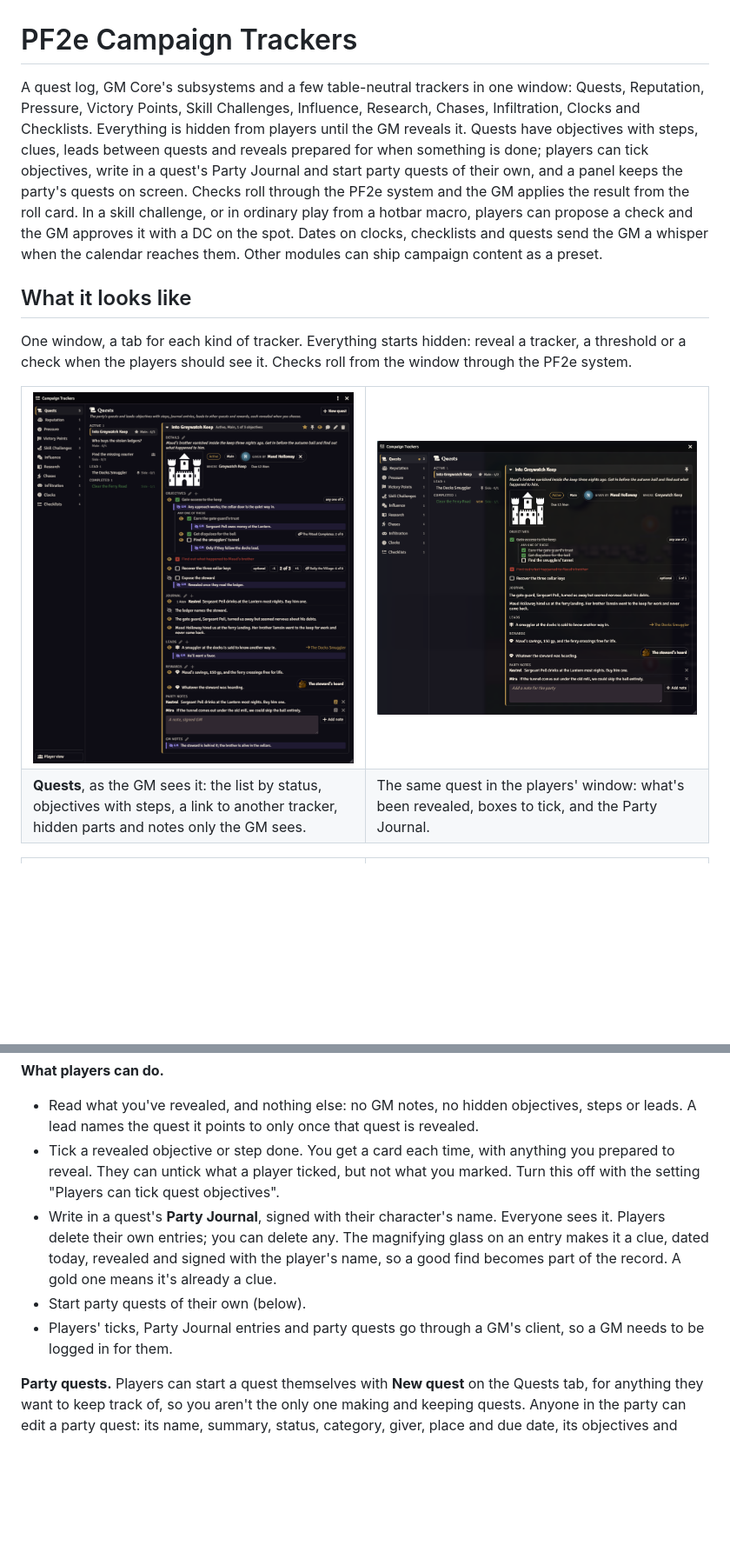
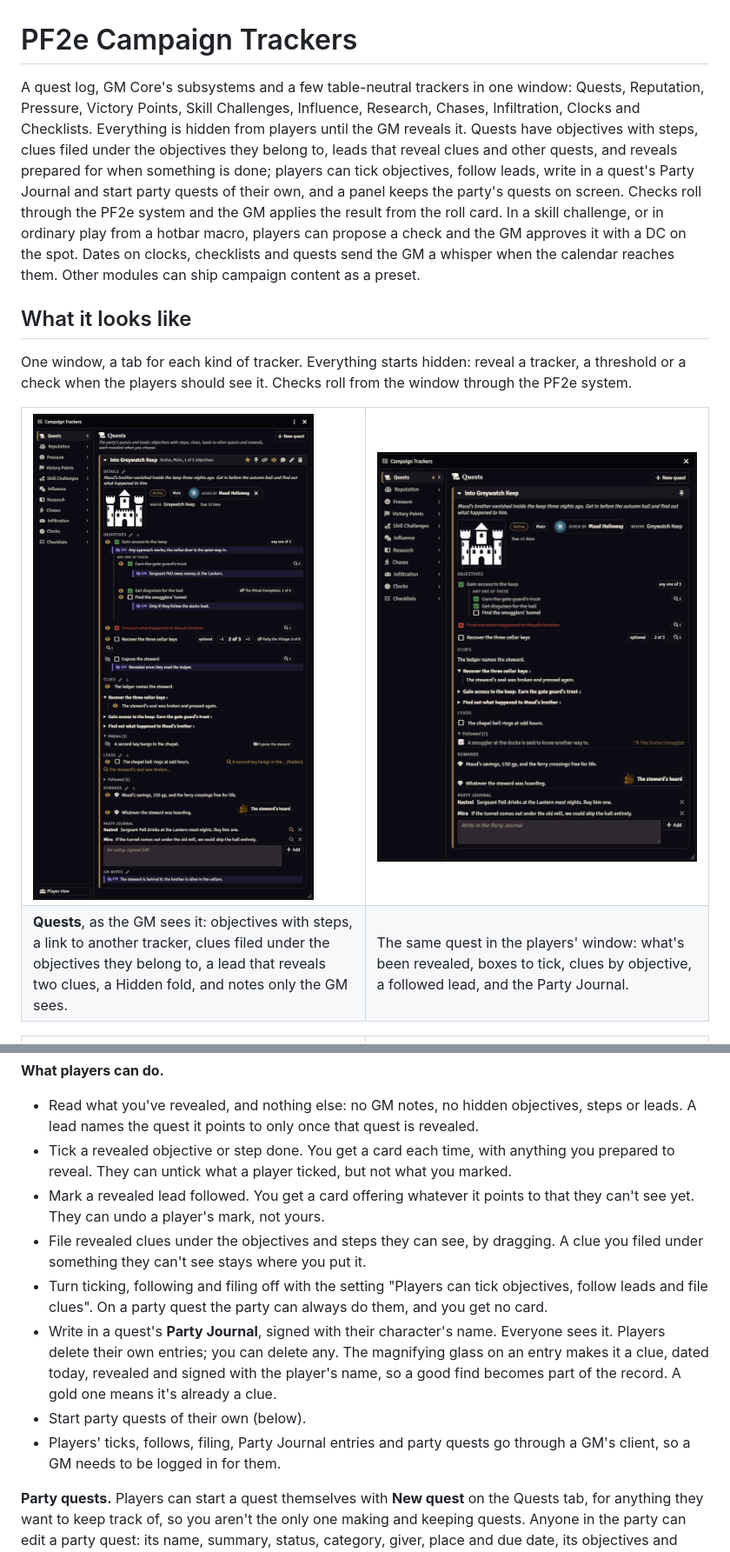
Before and after one commit to Sir-Bayard/pf2e-campaign-trackers, a Markdown page: README.md, 2 parts joined by grey strips. Shown at 87% size. GitHub-like rendering; pictures changed too: docs/images/quest-player.png, docs/images/quest.png; blank space fills up the shorter version.

Commit message:
2.6.0: README, pictures, version
Co-Authored-By: Claude Opus 5.5 <noreply@anthropic.com>
Claude-Session: https://claude.ai/code/session_01K6FfS8YfTTEmbKa519h3Y6

```diff
--- a/README.md
+++ b/README.md
@@ -1,6 +1,6 @@
 # PF2e Campaign Trackers
 
-A quest log, GM Core's subsystems and a few table-neutral trackers in one window: Quests, Reputation, Pressure, Victory Points, Skill Challenges, Influence, Research, Chases, Infiltration, Clocks and Checklists. Everything is hidden from players until the GM reveals it. Quests have objectives with steps, clues, leads between quests and reveals prepared for when something is done; players can tick objectives, write in a quest's Party Journal and start party quests of their own, and a panel keeps the party's quests on screen. Checks roll through the PF2e system and the GM applies the result from the roll card. In a skill challenge, or in ordinary play from a hotbar macro, players can propose a check and the GM approves it with a DC on the spot. Dates on clocks, checklists and quests send the GM a whisper when the calendar reaches them. Other modules can ship campaign content as a preset.
+A quest log, GM Core's subsystems and a few table-neutral trackers in one window: Quests, Reputation, Pressure, Victory Points, Skill Challenges, Influence, Research, Chases, Infiltration, Clocks and Checklists. Everything is hidden from players until the GM reveals it. Quests have objectives with steps, clues filed under the objectives they belong to, leads that reveal clues and other quests, and reveals prepared for when something is done; players can tick objectives, follow leads, write in a quest's Party Journal and start party quests of their own, and a panel keeps the party's quests on screen. Checks roll through the PF2e system and the GM applies the result from the roll card. In a skill challenge, or in ordinary play from a hotbar macro, players can propose a check and the GM approves it with a DC on the spot. Dates on clocks, checklists and quests send the GM a whisper when the calendar reaches them. Other modules can ship campaign content as a preset.
 
 ## What it looks like
 
@@ -12,8 +12,8 @@ One window, a tab for each kind of tracker. Everything starts hidden: reveal a t
 <td width="50%" valign="top"><img src="docs/images/quest-player.png" alt="A quest, player view"></td>
 </tr>
 <tr>
-<td valign="top"><b>Quests</b>, as the GM sees it: the list by status, objectives with steps, a link to another tracker, hidden parts and notes only the GM sees.</td>
-<td valign="top">The same quest in the players' window: what's been revealed, boxes to tick, and the Party Journal.</td>
+<td valign="top"><b>Quests</b>, as the GM sees it: objectives with steps, a link to another tracker, clues filed under the objectives they belong to, a lead that reveals two clues, a Hidden fold, and notes only the GM sees.</td>
+<td valign="top">The same quest in the players' window: what's been revealed, boxes to tick, clues by objective, a followed lead, and the Party Journal.</td>
 </tr>
 </table>
 <table>
@@ -230,10 +232,13 @@ The pencil on a quest edits all of it. Each section also has its own pencil and
 **What players can do.**
 
 - Read what you've revealed, and nothing else: no GM notes, no hidden objectives, steps or leads. A lead names the quest it points to only once that quest is revealed.
-- Tick a revealed objective or step done. You get a card each time, with anything you prepared to reveal. They can untick what a player ticked, but not what you marked. Turn this off with the setting "Players can tick quest objectives".
+- Tick a revealed objective or step done. You get a card each time, with anything you prepared to reveal. They can untick what a player ticked, but not what you marked.
+- Mark a revealed lead followed. You get a card offering whatever it points to that they can't see yet. They can undo a player's mark, not yours.
+- File revealed clues under the objectives and steps they can see, by dragging. A clue you filed under something they can't see stays where you put it.
+- Turn ticking, following and filing off with the setting "Players can tick objectives, follow leads and file clues". On a party quest the party can always do them, and you get no card.
 - Write in a quest's **Party Journal**, signed with their character's name. Everyone sees it. Players delete their own entries; you can delete any. The magnifying glass on an entry makes it a clue, dated today, revealed and signed with the player's name, so a good find becomes part of the record. A gold one means it's already a clue.
 - Start party quests of their own (below).
-- Players' ticks, Party Journal entries and party quests go through a GM's client, so a GM needs to be logged in for them.
+- Players' ticks, follows, filing, Party Journal entries and party quests go through a GM's client, so a GM needs to be logged in for them.
 
 **Party quests.** Players can start a quest themselves with **New quest** on the Quests tab, for anything they want to keep track of, so you aren't the only one making and keeping quests. Anyone in the party can edit a party quest: its name, summary, status, category, giver, place and due date, its objectives and steps, clues, leads and rewards. What they add is revealed. Only the player who made it, or you, can delete it. The rest of the party gets a notice when one is made; edits only mark it Updated. Party quests have a party icon in the list.
 
```
Also changed, not shown: other parts of README.md (+9 -7 lines), CHANGELOG.md (+13 -0 lines), 1 other file.
